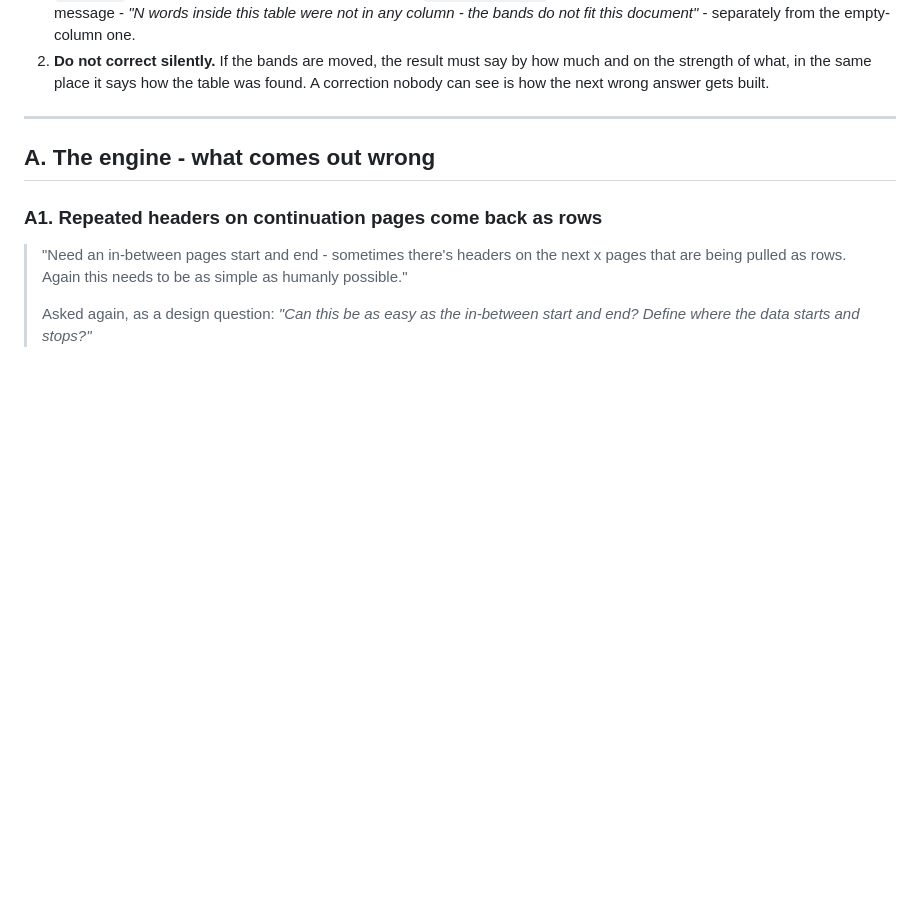
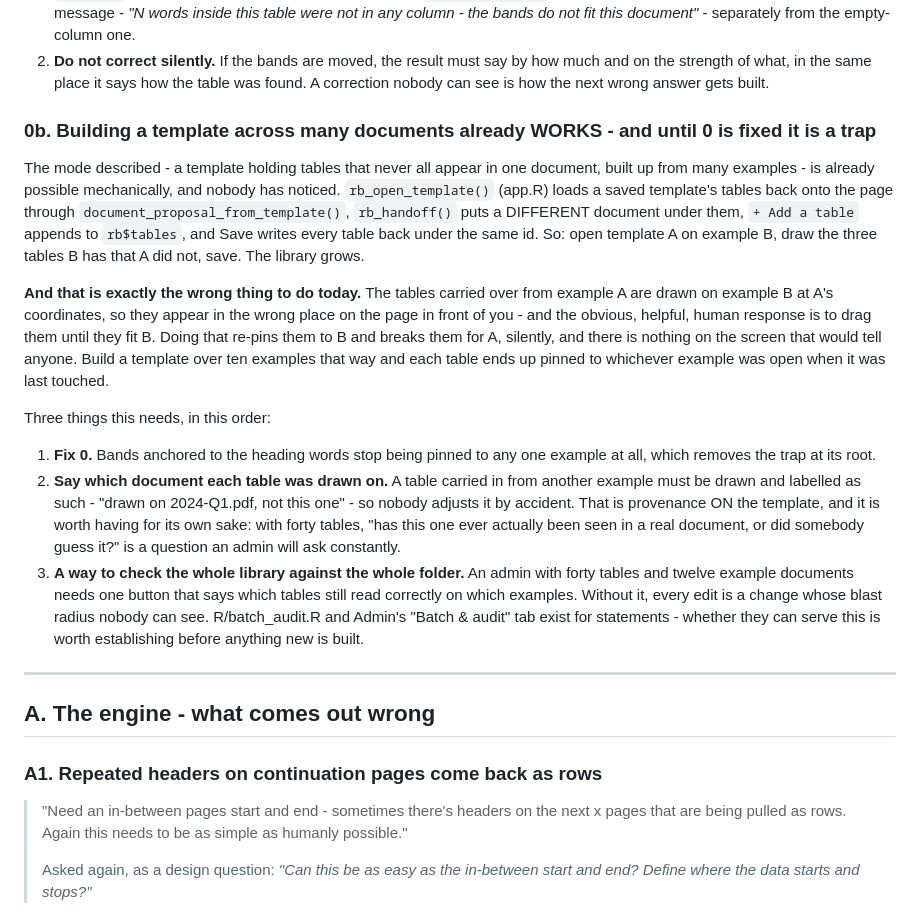
Before and after one commit to Michael-A-Fry/Bank-Statement-OCR, a Markdown page: docs/context/outstanding-work.md, the part around the change. GitHub-like rendering; blank space fills up the shorter version.

Commit message:
Building a template across many documents already works, and is a trap
rb_open_template() loads a saved template's tables back onto the page,
rb_handoff() puts a different document under them, + Add a table appends, and
Save writes them all back under the same id. So the mode just described - a
template holding tables that never all appear in one document, grown from many
examples - is already possible. Nobody noticed.

And it is the wrong thing to do today. Tables carried in from example A are drawn
on example B at A's coordinates, so they sit in the wrong place on the page in
front of you, and the helpful human response is to drag them until they fit. That
re-pins them to B and breaks them for A, silently. Over ten examples every table
ends up pinned to whichever one was open when it was last touched.

Needs, in order: fix the crux so bands are anchored to the heading words and stop
belonging to any one example; say on screen which document each table was drawn
on, so nobody adjusts a carried-in table by accident; and give an admin one way
to check the whole library against the whole folder of examples, so an edit's
blast radius is visible.

Co-Authored-By: Claude Opus 5 <noreply@anthropic.com>
Claude-Session: https://claude.ai/code/session_01Sf7ppx17bCYkfX8ivYbVEb

```diff
--- a/docs/context/outstanding-work.md
+++ b/docs/context/outstanding-work.md
@@ -93,6 +93,41 @@ Two things must come with it:
 2. **Do not correct silently.** If the bands are moved, the result must say by how
    much and on the strength of what, in the same place it says how the table was
    found. A correction nobody can see is how the next wrong answer gets built.
+
+### 0b. Building a template across many documents already WORKS - and until 0 is fixed it is a trap
+
+The mode described - a template holding tables that never all appear in one
+document, built up from many examples - is already possible mechanically, and
+nobody has noticed. `rb_open_template()` (app.R) loads a saved template's tables
+back onto the page through `document_proposal_from_template()`, `rb_handoff()`
+puts a DIFFERENT document under them, `+ Add a table` appends to `rb$tables`, and
+Save writes every table back under the same id. So: open template A on example B,
+draw the three tables B has that A did not, save. The library grows.
+
+**And that is exactly the wrong thing to do today.** The tables carried over from
+example A are drawn on example B at A's coordinates, so they appear in the wrong
+place on the page in front of you - and the obvious, helpful, human response is to
+drag them until they fit B. Doing that re-pins them to B and breaks them for A,
+silently, and there is nothing on the screen that would tell anyone. Build a
+template over ten examples that way and each table ends up pinned to whichever
+example was open when it was last touched.
+
+Three things this needs, in this order:
+
+1. **Fix 0.** Bands anchored to the heading words stop being pinned to any one
+   example at all, which removes the trap at its root.
+2. **Say which document each table was drawn on.** A table carried in from another
+   example must be drawn and labelled as such - "drawn on 2024-Q1.pdf, not this
+   one" - so nobody adjusts it by accident. That is provenance ON the template,
+   and it is worth having for its own sake: with forty tables, "has this one ever
+   actually been seen in a real document, or did somebody guess it?" is a question
+   an admin will ask constantly.
+3. **A way to check the whole library against the whole folder.** An admin with
+   forty tables and twelve example documents needs one button that says which
+   tables still read correctly on which examples. Without it, every edit is a
+   change whose blast radius nobody can see. R/batch_audit.R and Admin's
+   "Batch & audit" tab exist for statements - whether they can serve this is worth
+   establishing before anything new is built.
 
 ---
 
```
